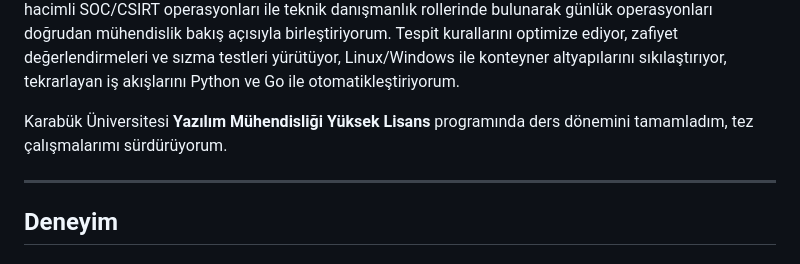
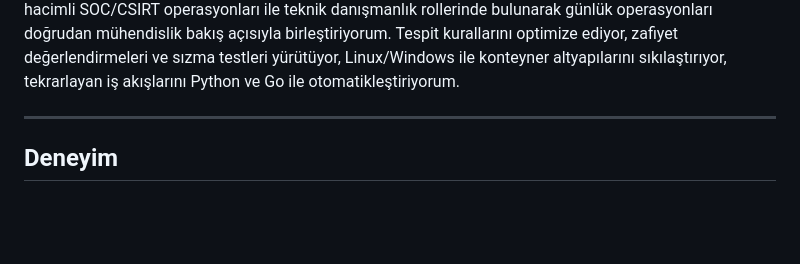
Before and after one commit to ytalharabaci/portfolio, a Markdown page: content/about/index.tr.md, the part around the change. GitHub-like rendering; blank space fills up the shorter version.

Commit message:
refactor: remove mention of incomplete M.Sc. in Software Engineering from about section

```diff
--- a/content/about/index.tr.md
+++ b/content/about/index.tr.md
@@ -9,8 +9,6 @@ weight: 2
 Bilgisayar mühendisliği temeline sahip, kurumsal MDR (60+ müşteri), bankacılık CSIRT (Garanti BBVA Teknoloji) ve siber güvenlik danışmanlığı alanlarında 3 yılı aşkın saha deneyimi bulunan bir **Siber Güvenlik Uzmanıyım**.
 
 Deneyimim kurumsal siber savunmanın tüm yaşam döngüsünü kapsıyor. Gerçek zamanlı alarm triyajı, derinlemesine log analizi ve olay anında yayılım engellemeden (containment) kurumsal güvenlik platformlarının (SIEM, EDR/XDR, NDR) kurulum ve yönetimine kadar geniş bir alanda görev aldım. Yüksek hacimli SOC/CSIRT operasyonları ile teknik danışmanlık rollerinde bulunarak günlük operasyonları doğrudan mühendislik bakış açısıyla birleştiriyorum. Tespit kurallarını optimize ediyor, zafiyet değerlendirmeleri ve sızma testleri yürütüyor, Linux/Windows ile konteyner altyapılarını sıkılaştırıyor, tekrarlayan iş akışlarını Python ve Go ile otomatikleştiriyorum.
-
-Karabük Üniversitesi **Yazılım Mühendisliği Yüksek Lisans** programında ders dönemini tamamladım, tez çalışmalarımı sürdürüyorum.
 
 ---
 
```
Also changed, not shown: content/about/index.en.md (+0 -1 lines).
